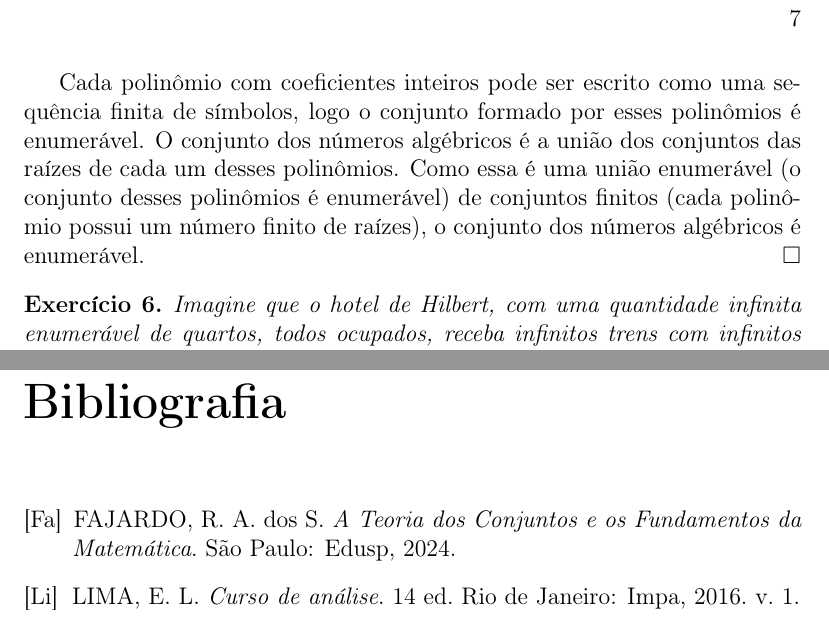
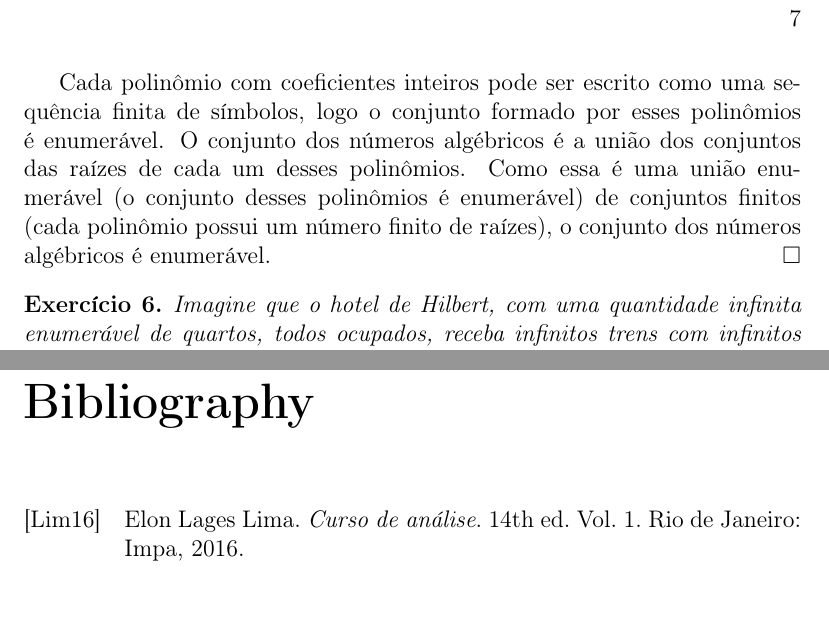
Before and after one commit to Matematica-como-Hobby/Solucionarios, a LaTeX book (main.tex): two parts of pages 7 and 33 of 33, joined at a grey line, cut so that both start at the same text. Compiled offline with pdfLaTeX; the source files are stored in an older character set and shown here as Unicode.

Commit message:
Add bibliography feature and bug fixes

```diff
--- a/main.tex
+++ b/main.tex
@@ -1,14 +1,17 @@
 \documentclass[portuguese,12pt,a4paper]{book}
-\usepackage[latin1]{inputenc}
+\usepackage[utf8]{inputenc}
 \usepackage[T1]{fontenc}
 \usepackage{graphicx}
 \usepackage{mathtools}
 \usepackage{amssymb}
 \usepackage{amsthm}
-\usepackage{babel}
 \usepackage[colorlinks=true]{hyperref}
-%\usepackage{biblatex}
-%\addbibresource{bibliografia.bib}
+\usepackage[
+backend=biber,
+style=alphabetic,
+sorting=ynt
+]{biblatex}
+\addbibresource{bibliografia.bib}
 
 \title{A teoria dos conjuntos e os fundamentos da matemática - Soluções}
 
@@ -34,11 +37,5 @@
 	\include{capitulos/cap11}
 	\include{capitulos/cap12}
 
-	%\bibliographystyle{amsplain}
-	%\printbibliography[title=Referências]
-	%\bibliography{bibliografia.bib}
-	\begin{thebibliography}{10}
-		\bibitem[Fa]{Fajardo} FAJARDO, R. A. dos S. \textit{A Teoria dos Conjuntos e os Fundamentos da Matemática}. São Paulo: Edusp, 2024.
-		\bibitem[Li]{Lima16} LIMA, E. L. \textit{Curso de análise}. 14 ed. Rio de Janeiro: Impa, 2016. v. 1.
-	\end{thebibliography}
+	\printbibliography
 \end{document}
```
Also changed, not shown: capitulos/cap1.tex (+1 -1 lines), main.tex (4 more changed lines).
